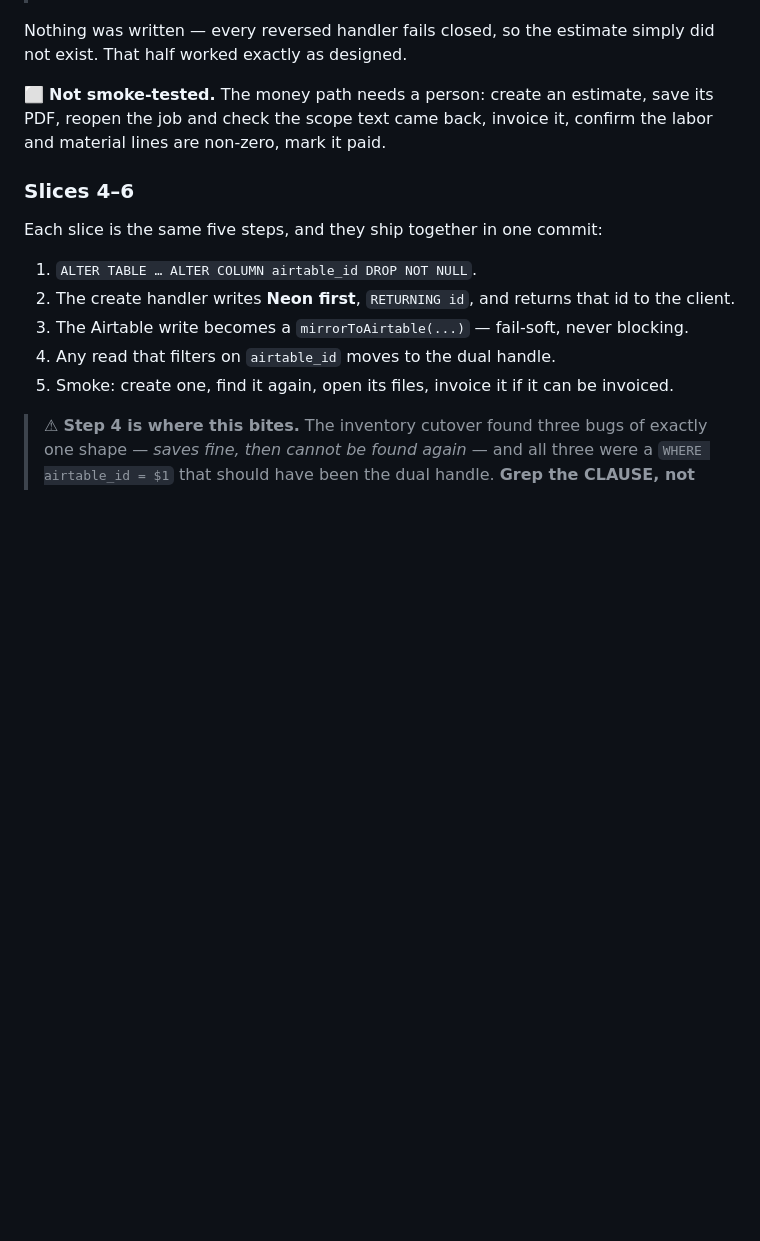
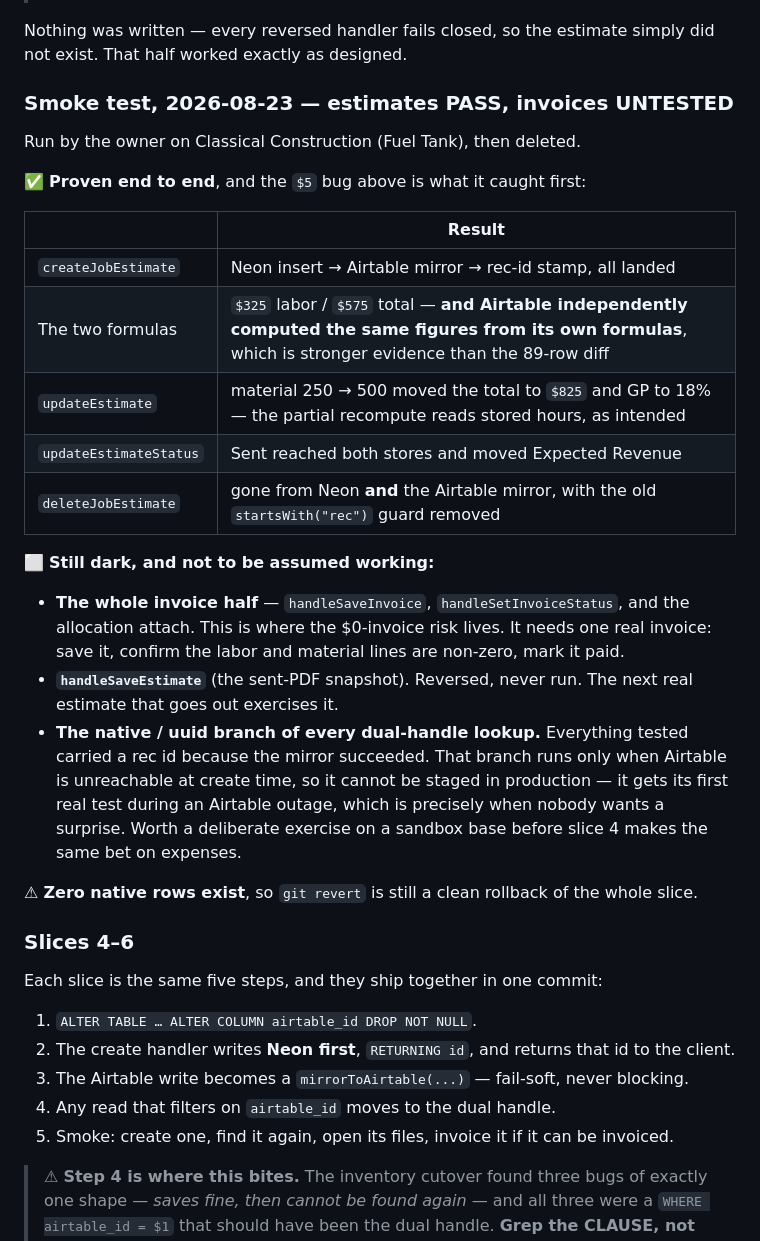
Before and after one commit to ricknee/nee-field-app, a Markdown page: docs/PLAN-airtable-identity-cutover.md, the part around the change. Drawn GitHub-style; blank space fills up the shorter version.

Commit message:
docs: slice 3 smoke — estimates pass, invoices are still dark
Owner ran the estimate half on Classical Construction (Fuel Tank) and deleted it
after. Create, the two formulas, the partial-update recompute, the status write
and the delete all landed in both stores.

The strongest single result is one I did not plan for: Airtable computed
Estimated Labor Cost 325 and Calculated Estimated Total 575 from its own
formulas on the mirrored record, matching what the app calculated and stored
independently. That is better evidence for the 32.50 reproduction than the
89-row diff was, because it comes from the system that owns the original
formula.

Recorded honestly: the invoice half is untested and is where the $0-invoice risk
lives, handleSaveEstimate has never run, and the native/uuid branch of every
dual-handle lookup is still dark because the mirror succeeded every time —
that branch only runs when Airtable is unreachable, so it gets its first real
exercise during an outage unless it is deliberately staged on a sandbox base.
Worth doing before slice 4 makes the same bet on expenses, where the receipt
keys are involved.

Zero native rows exist, so a revert is still a clean rollback of the slice.

```diff
--- a/docs/PLAN-airtable-identity-cutover.md
+++ b/docs/PLAN-airtable-identity-cutover.md
@@ -372,9 +372,34 @@ statement prepares cleanly and then fails on the first real call. The driver sen
 Nothing was written — every reversed handler fails closed, so the estimate simply did not exist.
 That half worked exactly as designed.
 
-⬜ **Not smoke-tested.** The money path needs a person: create an estimate, save its PDF, reopen
-the job and check the scope text came back, invoice it, confirm the labor and material lines are
-non-zero, mark it paid.
+### Smoke test, 2026-08-23 — estimates PASS, invoices UNTESTED
+
+Run by the owner on Classical Construction (Fuel Tank), then deleted.
+
+✅ **Proven end to end**, and the `$5` bug above is what it caught first:
+
+| | Result |
+|---|---|
+| `createJobEstimate` | Neon insert → Airtable mirror → rec-id stamp, all landed |
+| The two formulas | `$325` labor / `$575` total — **and Airtable independently computed the same figures from its own formulas**, which is stronger evidence than the 89-row diff |
+| `updateEstimate` | material 250 → 500 moved the total to `$825` and GP to 18% — the partial recompute reads stored hours, as intended |
+| `updateEstimateStatus` | Sent reached both stores and moved Expected Revenue |
+| `deleteJobEstimate` | gone from Neon **and** the Airtable mirror, with the old `startsWith("rec")` guard removed |
+
+⬜ **Still dark, and not to be assumed working:**
+
+- **The whole invoice half** — `handleSaveInvoice`, `handleSetInvoiceStatus`, and the allocation
+  attach. This is where the $0-invoice risk lives. It needs one real invoice: save it, confirm the
+  labor and material lines are non-zero, mark it paid.
+- **`handleSaveEstimate`** (the sent-PDF snapshot). Reversed, never run. The next real estimate
+  that goes out exercises it.
+- **The native / uuid branch of every dual-handle lookup.** Everything tested carried a rec id
+  because the mirror succeeded. That branch runs only when Airtable is unreachable at create time,
+  so it cannot be staged in production — it gets its first real test during an Airtable outage,
+  which is precisely when nobody wants a surprise. Worth a deliberate exercise on a sandbox base
+  before slice 4 makes the same bet on expenses.
+
+⚠ **Zero native rows exist**, so `git revert` is still a clean rollback of the whole slice.
 
 ### Slices 4–6
 
```
